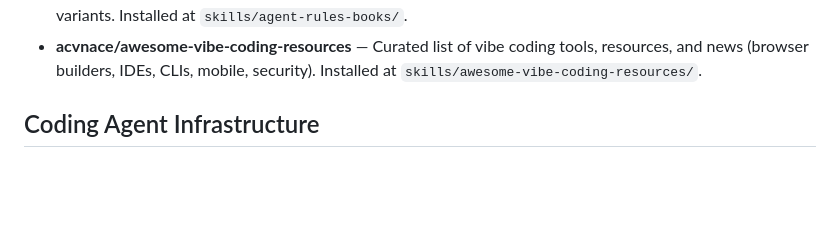
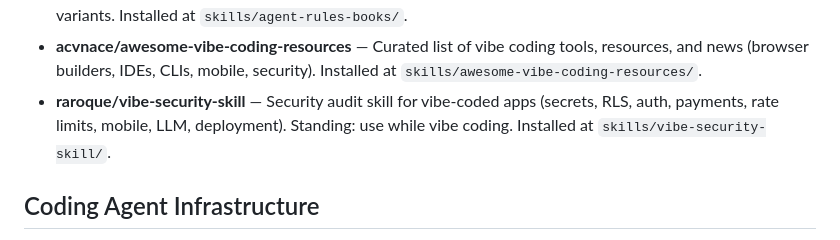
Before and after one commit to josephithomas/jit, a Markdown page: skills/SOURCES.md, the part around the change. Rendered like a GitHub page; blank space fills up the shorter version.

Commit message:
docs: add raroque/vibe-security-skill to sources

```diff
--- a/skills/SOURCES.md
+++ b/skills/SOURCES.md
@@ -42,6 +42,7 @@ Caveat emptor (Grok is responsible)
 - **Leonxlnx/taste-skill** — Design-taste skill for coding agents: art direction, real references, browser verification, and anti-generic landing-page rules. Installed at `skills/taste-skill/`.
 - **ciembor/agent-rules-books** — AGENTS.md rules/skills distilled from classic software engineering books (Clean Code, Refactoring, DDD, Pragmatic Programmer, Legacy Code, Release It!, etc.). mini/nano/full variants. Installed at `skills/agent-rules-books/`.
 - **acvnace/awesome-vibe-coding-resources** — Curated list of vibe coding tools, resources, and news (browser builders, IDEs, CLIs, mobile, security). Installed at `skills/awesome-vibe-coding-resources/`.
+- **raroque/vibe-security-skill** — Security audit skill for vibe-coded apps (secrets, RLS, auth, payments, rate limits, mobile, LLM, deployment). Standing: use while vibe coding. Installed at `skills/vibe-security-skill/`.
 
 ## Coding Agent Infrastructure
 
```
